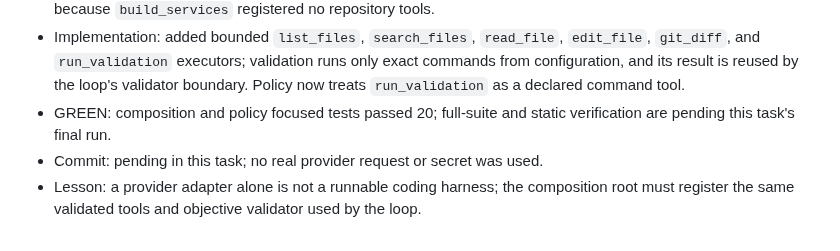
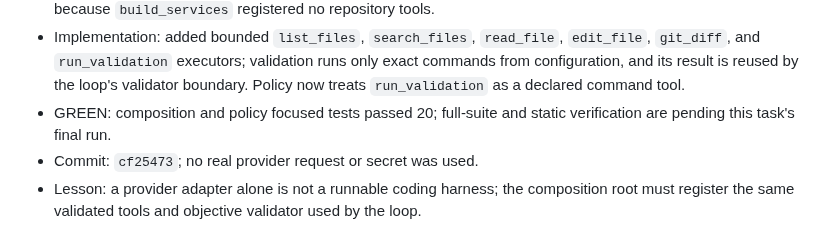
Before and after one commit to Insouciant21/613-coding, a Markdown page: AGENT_LOG.md, the part around the change. Rendered like a GitHub page.

```diff
--- a/AGENT_LOG.md
+++ b/AGENT_LOG.md
@@ -468,5 +468,5 @@ Chronological evidence log for the 613 Coding project. Entries are appended afte
 - TDD RED: the composition test for `read_file` followed by declared validation and `finish` returned `FAILED` because `build_services` registered no repository tools.
 - Implementation: added bounded `list_files`, `search_files`, `read_file`, `edit_file`, `git_diff`, and `run_validation` executors; validation runs only exact commands from configuration, and its result is reused by the loop's validator boundary. Policy now treats `run_validation` as a declared command tool.
 - GREEN: composition and policy focused tests passed 20; full-suite and static verification are pending this task's final run.
-- Commit: pending in this task; no real provider request or secret was used.
+- Commit: `cf25473`; no real provider request or secret was used.
 - Lesson: a provider adapter alone is not a runnable coding harness; the composition root must register the same validated tools and objective validator used by the loop.
```
Also changed, not shown: DELIVERY_STATUS.md (+1 -0 lines), PLAN.md (+1 -1 lines).
